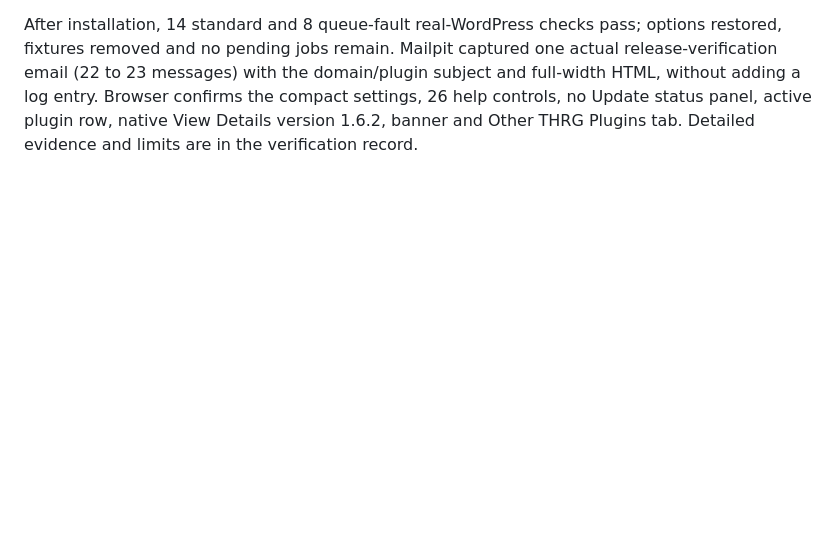
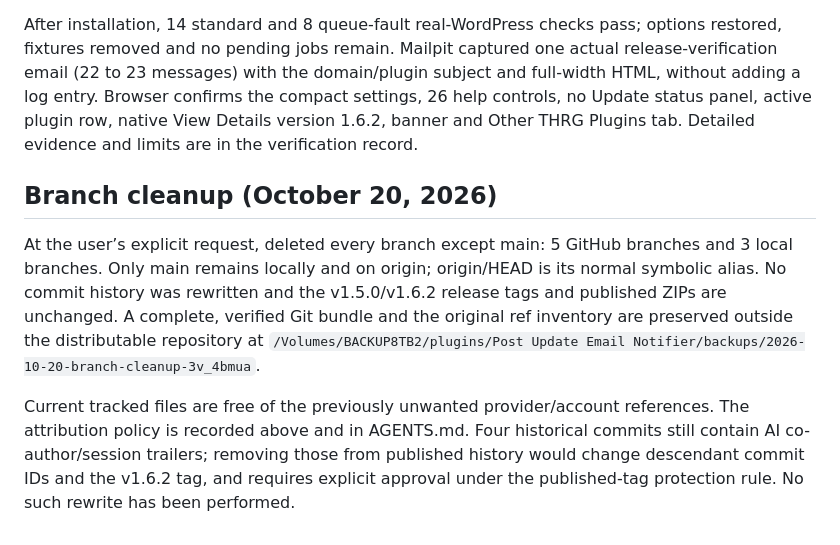
Before and after one commit to tvcnet/hackrepair-post-update-email-notifier, a Markdown page: PROJECT.md, the part around the change. Drawn GitHub-style; blank space fills up the shorter version.

Commit message:
Record main-only branch cleanup and recoverable backup [skip ci]

```diff
--- a/PROJECT.md
+++ b/PROJECT.md
@@ -169,3 +169,9 @@ Direct dist package: `dist/hackrepair-post-update-email-notifier.1.6.2.zip`, 159
 Zendogs’ installed update checker discovered the exact public release anonymously. WordPress Plugin_Upgrader installed it; its standalone manual-update path deactivated the plugin until the caller completed activation, so activation was completed through WP-CLI. Final status active, version 1.6.2; all 159 installed files match GitHub. Saved plugin settings/logs compared unchanged during upgrade. Prior installation backed up at `/tmp/pue-before-published-1.6.2.tgz`.
 
 After installation, 14 standard and 8 queue-fault real-WordPress checks pass; options restored, fixtures removed and no pending jobs remain. Mailpit captured one actual release-verification email (22 to 23 messages) with the domain/plugin subject and full-width HTML, without adding a log entry. Browser confirms the compact settings, 26 help controls, no Update status panel, active plugin row, native View Details version 1.6.2, banner and Other THRG Plugins tab. Detailed evidence and limits are in the verification record.
+
+## Branch cleanup (October 20, 2026)
+
+At the user’s explicit request, deleted every branch except main: 5 GitHub branches and 3 local branches. Only main remains locally and on origin; origin/HEAD is its normal symbolic alias. No commit history was rewritten and the v1.5.0/v1.6.2 release tags and published ZIPs are unchanged. A complete, verified Git bundle and the original ref inventory are preserved outside the distributable repository at `/Volumes/BACKUP8TB2/plugins/Post Update Email Notifier/backups/2026-10-20-branch-cleanup-3v_4bmua`.
+
+Current tracked files are free of the previously unwanted provider/account references. The attribution policy is recorded above and in AGENTS.md. Four historical commits still contain AI co-author/session trailers; removing those from published history would change descendant commit IDs and the v1.6.2 tag, and requires explicit approval under the published-tag protection rule. No such rewrite has been performed.
```
